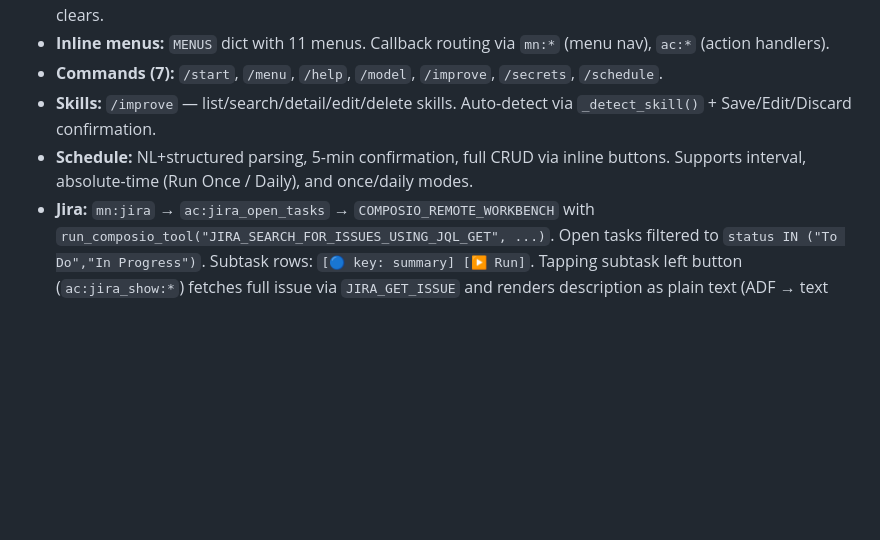
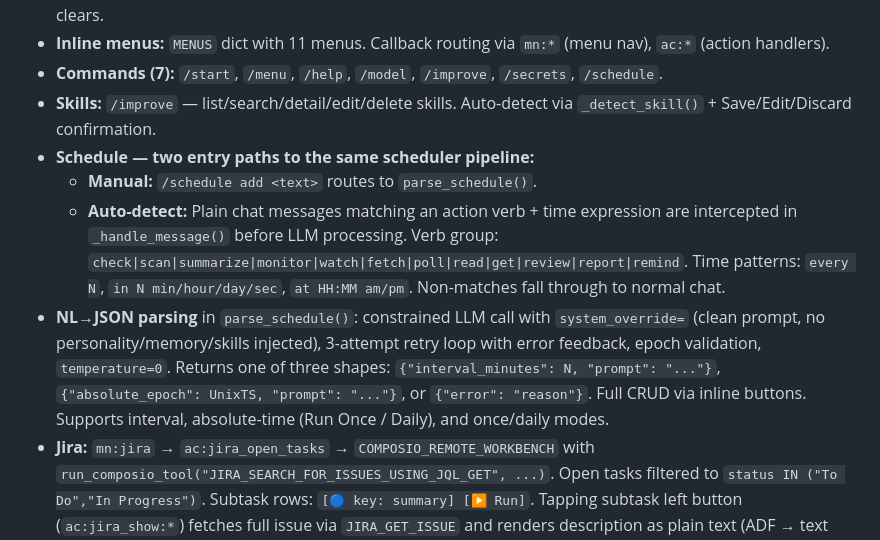
Before and after one commit to vt2693/bot-0, a Markdown page: docs/skills/deploying-hermes-agent.md, the part around the change. Drawn GitHub-style; blank space fills up the shorter version.

Commit message:
docs: document schedule auto-detection and NL parsing improvements in deploy doc

```diff
--- a/docs/skills/deploying-hermes-agent.md
+++ b/docs/skills/deploying-hermes-agent.md
@@ -259,7 +259,10 @@ Main asyncio entry point. Key sections:
 - **Inline menus:** `MENUS` dict with 11 menus. Callback routing via `mn:*` (menu nav), `ac:*` (action handlers).
 - **Commands (7):** `/start`, `/menu`, `/help`, `/model`, `/improve`, `/secrets`, `/schedule`.
 - **Skills:** `/improve` — list/search/detail/edit/delete skills. Auto-detect via `_detect_skill()` + Save/Edit/Discard confirmation.
-- **Schedule:** NL+structured parsing, 5-min confirmation, full CRUD via inline buttons. Supports interval, absolute-time (Run Once / Daily), and once/daily modes.
+- **Schedule — two entry paths to the same scheduler pipeline:**
+  - **Manual:** `/schedule add <text>` routes to `parse_schedule()`.
+  - **Auto-detect:** Plain chat messages matching an action verb + time expression are intercepted in `_handle_message()` before LLM processing. Verb group: `check|scan|summarize|monitor|watch|fetch|poll|read|get|review|report|remind`. Time patterns: `every N`, `in N min/hour/day/sec`, `at HH:MM am/pm`. Non-matches fall through to normal chat.
+- **NL→JSON parsing** in `parse_schedule()`: constrained LLM call with `system_override=` (clean prompt, no personality/memory/skills injected), 3-attempt retry loop with error feedback, epoch validation, `temperature=0`. Returns one of three shapes: `{"interval_minutes": N, "prompt": "..."}`, `{"absolute_epoch": UnixTS, "prompt": "..."}`, or `{"error": "reason"}`. Full CRUD via inline buttons. Supports interval, absolute-time (Run Once / Daily), and once/daily modes.
 - **Jira:** `mn:jira` → `ac:jira_open_tasks` → `COMPOSIO_REMOTE_WORKBENCH` with `run_composio_tool("JIRA_SEARCH_FOR_ISSUES_USING_JQL_GET", ...)`. Open tasks filtered to `status IN ("To Do","In Progress")`. Subtask rows: `[🔵 key: summary] [▶️ Run]`. Tapping subtask left button (`ac:jira_show:*`) fetches full issue via `JIRA_GET_ISSUE` and renders description as plain text (ADF → text converter via `json.loads` + `ast.literal_eval` fallback). `ac:jira_run:*` sends description as LLM prompt with `_skill_detected` JSON unwrap. Subtask list filtered to open statuses only (no Done items).
 - **TTS:** Per-user toggle via `ac:tts_toggle`. `_tts_chats` set tracks enabled chats. State persisted to MemoryStore (`tts_enabled=true|false`). After each text response, background task fires: `_send_tts_async()` → `tg_tts.synthesize()` (MP3) → `tg_tts.to_opus()` (OggOpus) → `_send_voice_direct()` (httpx multipart POST to api.telegram.org). 3 retries with backoff. Long responses split at sentence boundaries into multiple voice messages (~1200 chars per chunk, ~80s audio each) with 1s gap. Text replies similarly split at sentence boundaries into multiple messages (4096 chars max per message, up to 25 messages). Defaults off.
 
```
